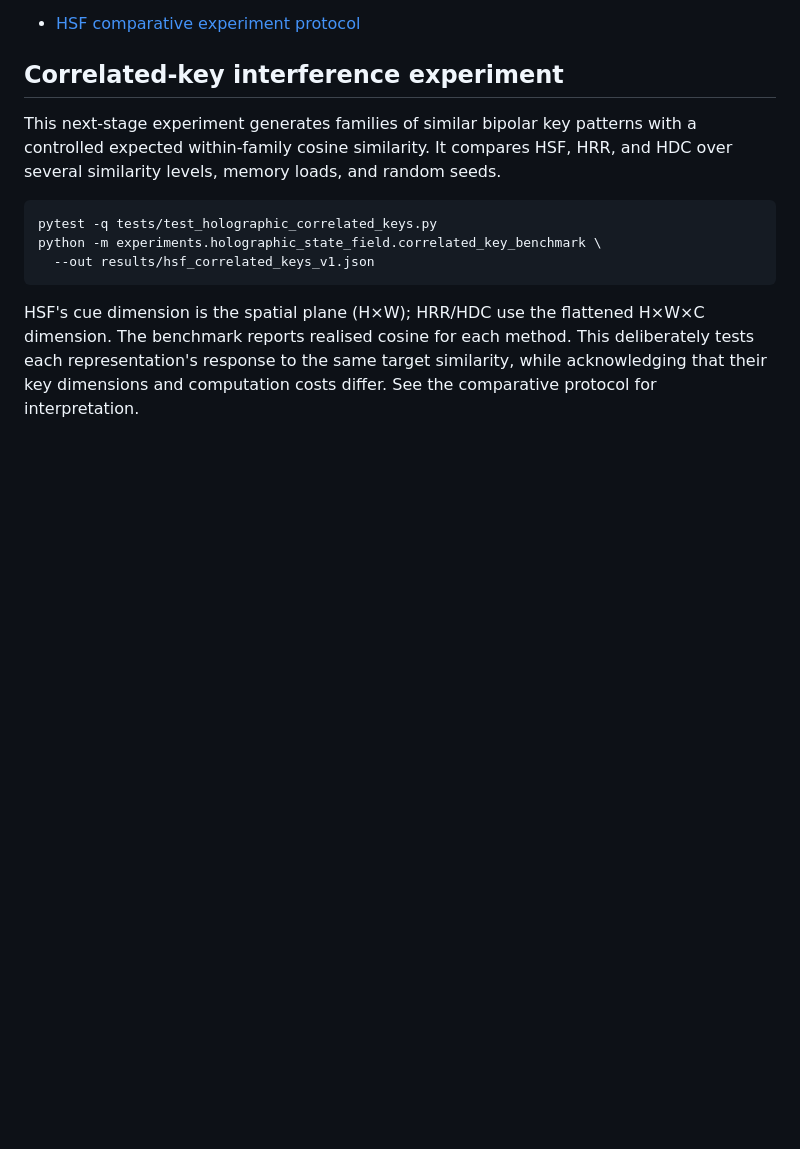
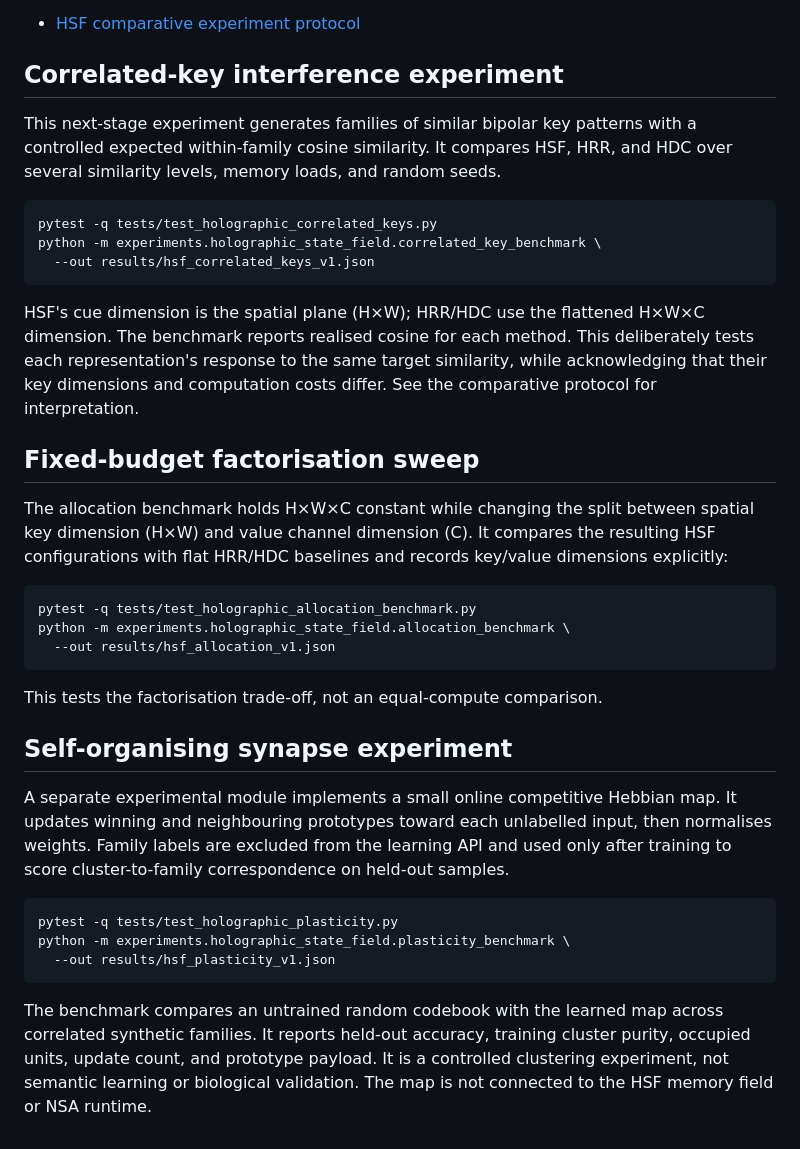
Before and after one commit to adamlap/neural-state-architecture, a Markdown page: experiments/holographic_state_field/README.md, the part around the change. GitHub-like rendering; blank space fills up the shorter version.

Commit message:
Document allocation and plasticity experiments

```diff
--- a/experiments/holographic_state_field/README.md
+++ b/experiments/holographic_state_field/README.md
@@ -125,3 +125,39 @@ H×W×C dimension. The benchmark reports realised cosine for each method.
 This deliberately tests each representation's response to the same target
 similarity, while acknowledging that their key dimensions and computation
 costs differ. See the comparative protocol for interpretation.
+
+
+## Fixed-budget factorisation sweep
+
+The allocation benchmark holds H×W×C constant while changing the split
+between spatial key dimension (H×W) and value channel dimension (C). It
+compares the resulting HSF configurations with flat HRR/HDC baselines and
+records key/value dimensions explicitly:
+
+~~~bash
+pytest -q tests/test_holographic_allocation_benchmark.py
+python -m experiments.holographic_state_field.allocation_benchmark \
+  --out results/hsf_allocation_v1.json
+~~~
+
+This tests the factorisation trade-off, not an equal-compute comparison.
+
+## Self-organising synapse experiment
+
+A separate experimental module implements a small online competitive
+Hebbian map. It updates winning and neighbouring prototypes toward each
+unlabelled input, then normalises weights. Family labels are excluded from
+the learning API and used only after training to score cluster-to-family
+correspondence on held-out samples.
+
+~~~bash
+pytest -q tests/test_holographic_plasticity.py
+python -m experiments.holographic_state_field.plasticity_benchmark \
+  --out results/hsf_plasticity_v1.json
+~~~
+
+The benchmark compares an untrained random codebook with the learned map
+across correlated synthetic families. It reports held-out accuracy, training
+cluster purity, occupied units, update count, and prototype payload. It is a
+controlled clustering experiment, not semantic learning or biological
+validation. The map is not connected to the HSF memory field or NSA runtime.
```
